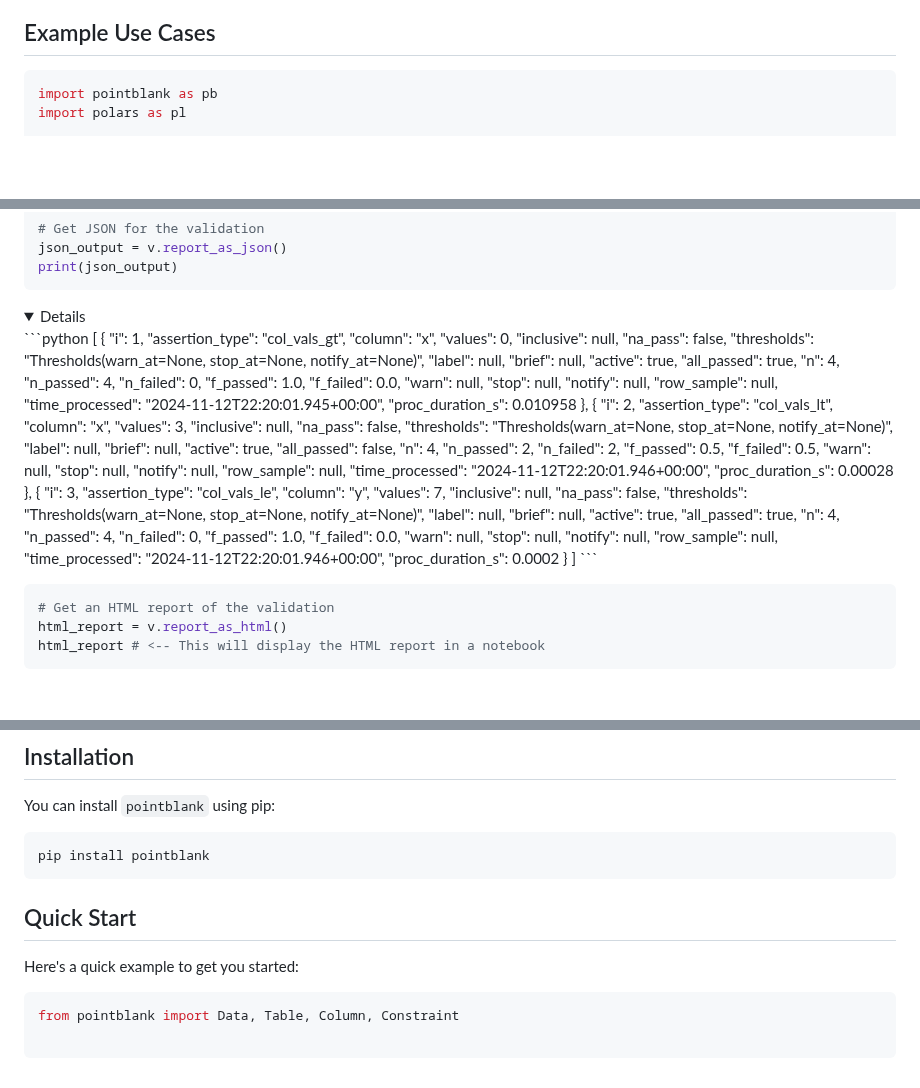
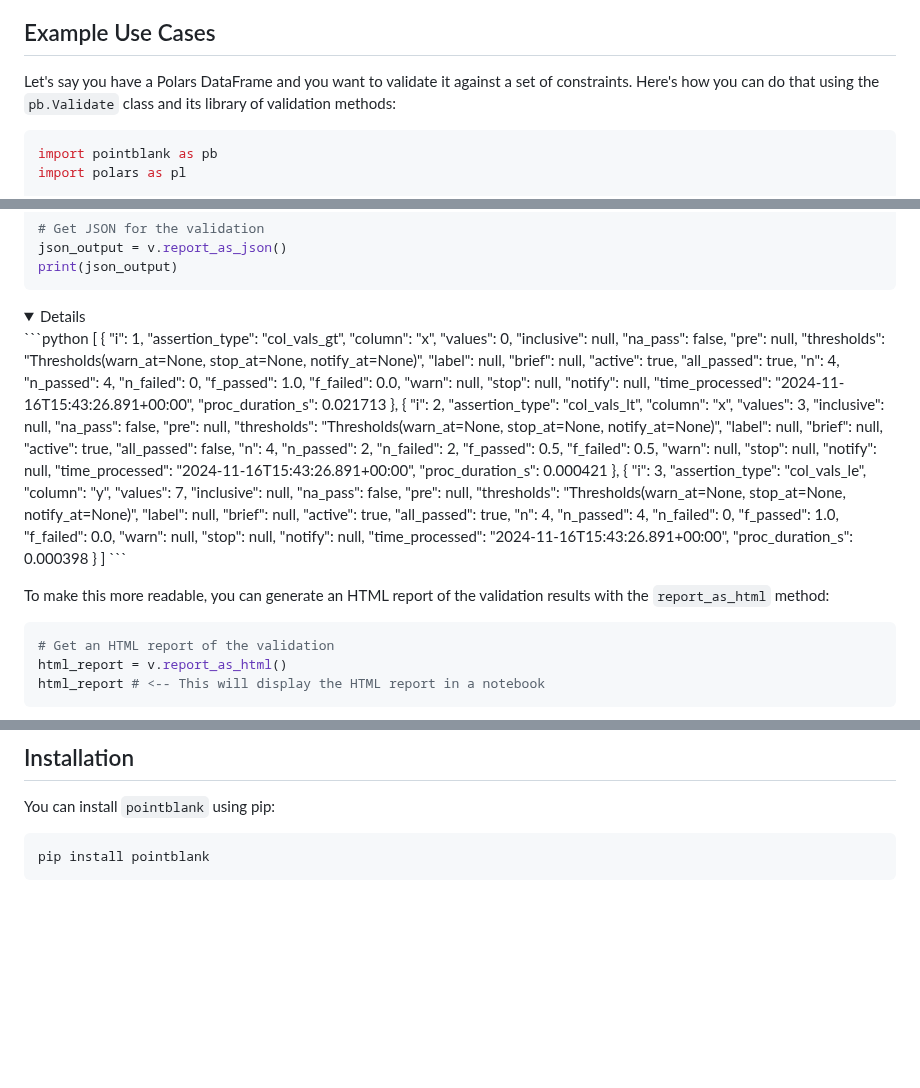
Before and after one commit to tylerriccio33/pointblank, a Markdown page: README.md, 3 parts joined by grey strips. Drawn GitHub-style; folded sections open; blank space fills up the shorter version.

````diff
--- a/README.md
+++ b/README.md
@@ -23,6 +23,8 @@ These workflows make it possible to catch data quality issues early in your data
 - **Powerful**: You can develop complex data validation rules with fleixble options for customization.
 
 ## Example Use Cases
+
+Let's say you have a Polars DataFrame and you want to validate it against a set of constraints. Here's how you can do that using the `pb.Validate` class and its library of validation methods:
 
 ```python
 import pointblank as pb
@@ -55,6 +57,7 @@ print(json_output)
         "values": 0,
         "inclusive": null,
         "na_pass": false,
+        "pre": null,
         "thresholds": "Thresholds(warn_at=None, stop_at=None, notify_at=None)",
         "label": null,
         "brief": null,
@@ -68,9 +71,8 @@ print(json_output)
         "warn": null,
         "stop": null,
         "notify": null,
-        "row_sample": null,
-        "time_processed": "2024-11-12T22:20:01.945+00:00",
-        "proc_duration_s": 0.010958
+        "time_processed": "2024-11-16T15:43:26.891+00:00",
+        "proc_duration_s": 0.021713
     },
     {
         "i": 2,
@@ -79,6 +81,7 @@ print(json_output)
         "values": 3,
         "inclusive": null,
         "na_pass": false,
+        "pre": null,
         "thresholds": "Thresholds(warn_at=None, stop_at=None, notify_at=None)",
         "label": null,
         "brief": null,
@@ -92,9 +95,8 @@ print(json_output)
         "warn": null,
         "stop": null,
         "notify": null,
-        "row_sample": null,
-        "time_processed": "2024-11-12T22:20:01.946+00:00",
-        "proc_duration_s": 0.00028
+        "time_processed": "2024-11-16T15:43:26.891+00:00",
+        "proc_duration_s": 0.000421
     },
     {
         "i": 3,
@@ -103,6 +105,7 @@ print(json_output)
         "values": 7,
         "inclusive": null,
         "na_pass": false,
+        "pre": null,
         "thresholds": "Thresholds(warn_at=None, stop_at=None, notify_at=None)",
         "label": null,
         "brief": null,
@@ -116,13 +119,14 @@ print(json_output)
         "warn": null,
         "stop": null,
         "notify": null,
-        "row_sample": null,
-        "time_processed": "2024-11-12T22:20:01.946+00:00",
-        "proc_duration_s": 0.0002
+        "time_processed": "2024-11-16T15:43:26.891+00:00",
+        "proc_duration_s": 0.000398
     }
 ]
 ```
 </details>
+
+To make this more readable, you can generate an HTML report of the validation results with the `report_as_html` method:
 
 ```python
 # Get an HTML report of the validation
@@ -139,12 +143,3 @@ You can install `pointblank` using pip:
 ```bash
 pip install pointblank
 ```
-
-## Quick Start
-
-Here's a quick example to get you started:
-
-```python
-from pointblank import Data, Table, Column, Constraint
-
-```
````
